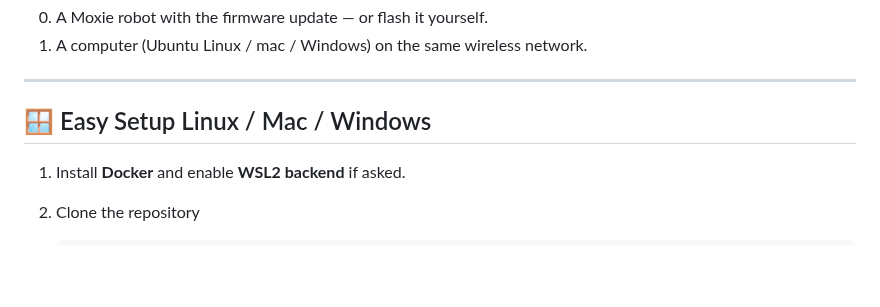
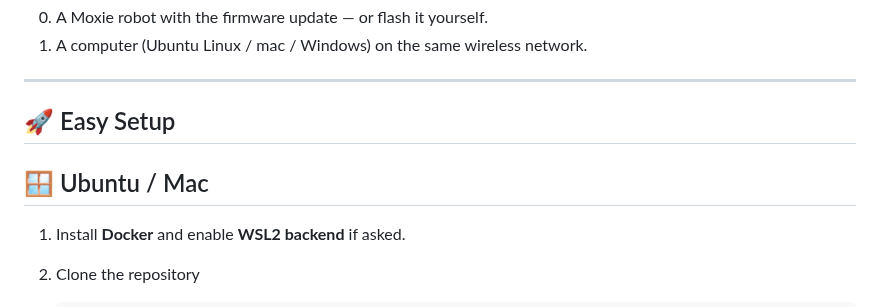
Before and after one commit to andrsvlz/openmoxie-ollama, a Markdown page: README.md, the part around the change. Drawn GitHub-style; blank space fills up the shorter version.

```diff
--- a/README.md
+++ b/README.md
@@ -45,8 +45,9 @@ This project includes:
 
 ---
 
-## 🪟 Easy Setup Linux / Mac / Windows
+## 🚀 Easy Setup
 
+## 🪟 Ubuntu / Mac
 
 1. Install **Docker** and enable **WSL2 backend** if asked.
 
```
